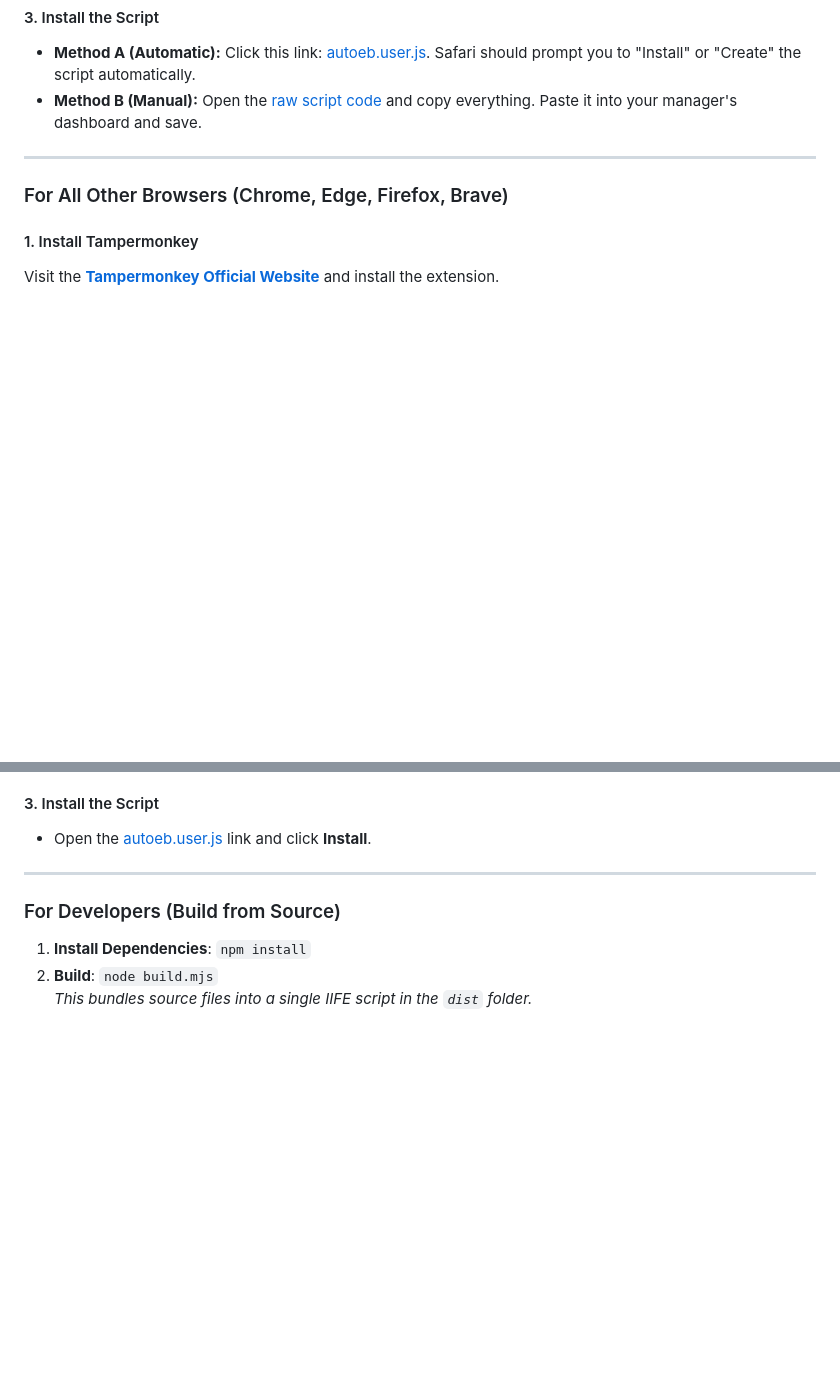
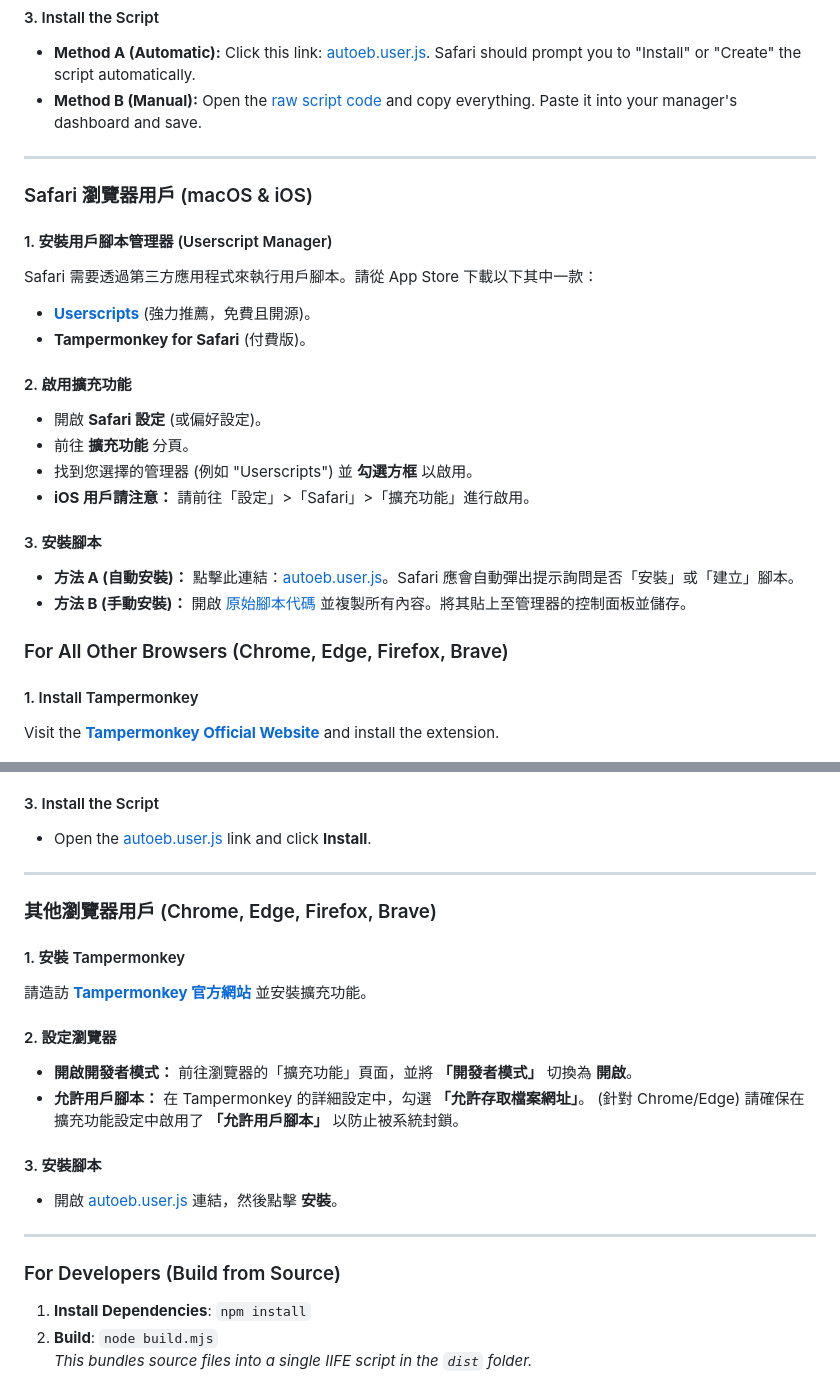
Before and after one commit to ChuTM/auto-eb, a Markdown page: README.md, 2 parts joined by grey strips. GitHub-like rendering; blank space fills up the shorter version.

Commit message:
Add installation instructions for Safari and other browsers

```diff
--- a/README.md
+++ b/README.md
@@ -42,6 +42,23 @@ Safari requires a third-party app to run userscripts. Download one of the follow
 
 ---
 
+### Safari 瀏覽器用戶 (macOS & iOS)
+
+#### 1. 安裝用戶腳本管理器 (Userscript Manager)
+Safari 需要透過第三方應用程式來執行用戶腳本。請從 App Store 下載以下其中一款：
+* **[Userscripts](https://apps.apple.com/tw/app/userscripts/id1463298887)** (強力推薦，免費且開源)。
+* **Tampermonkey for Safari** (付費版)。
+
+#### 2. 啟用擴充功能
+* 開啟 **Safari 設定** (或偏好設定)。
+* 前往 **擴充功能** 分頁。
+* 找到您選擇的管理器 (例如 "Userscripts") 並 **勾選方框** 以啟用。
+* **iOS 用戶請注意：** 請前往「設定」>「Safari」>「擴充功能」進行啟用。
+
+#### 3. 安裝腳本
+* **方法 A (自動安裝)：** 點擊此連結：[autoeb.user.js](https://raw.githubusercontent.com/ChuTM/auto-eb/refs/heads/main/dist/autoeb.user.js)。Safari 應會自動彈出提示詢問是否「安裝」或「建立」腳本。
+* **方法 B (手動安裝)：** 開啟 [原始腳本代碼](https://raw.githubusercontent.com/ChuTM/auto-eb/refs/heads/main/dist/autoeb.user.js) 並複製所有內容。將其貼上至管理器的控制面板並儲存。
+
 ### For All Other Browsers (Chrome, Edge, Firefox, Brave)
 
 #### 1. Install Tampermonkey
@@ -53,6 +70,20 @@ Visit the **[Tampermonkey Official Website](https://www.tampermonkey.net/)** and
 
 #### 3. Install the Script
 * Open the [autoeb.user.js](https://raw.githubusercontent.com/ChuTM/auto-eb/refs/heads/main/dist/autoeb.user.js) link and click **Install**.
+
+---
+
+### 其他瀏覽器用戶 (Chrome, Edge, Firefox, Brave)
+
+#### 1. 安裝 Tampermonkey
+請造訪 **[Tampermonkey 官方網站](https://www.tampermonkey.net/)** 並安裝擴充功能。
+
+#### 2. 設定瀏覽器
+* **開啟開發者模式：** 前往瀏覽器的「擴充功能」頁面，並將 **「開發者模式」** 切換為 **開啟**。
+* **允許用戶腳本：** 在 Tampermonkey 的詳細設定中，勾選 **「允許存取檔案網址」**。 (針對 Chrome/Edge) 請確保在擴充功能設定中啟用了 **「允許用戶腳本」** 以防止被系統封鎖。
+
+#### 3. 安裝腳本
+* 開啟 [autoeb.user.js](https://raw.githubusercontent.com/ChuTM/auto-eb/refs/heads/main/dist/autoeb.user.js) 連結，然後點擊 **安裝**。
 
 ---
 
```
